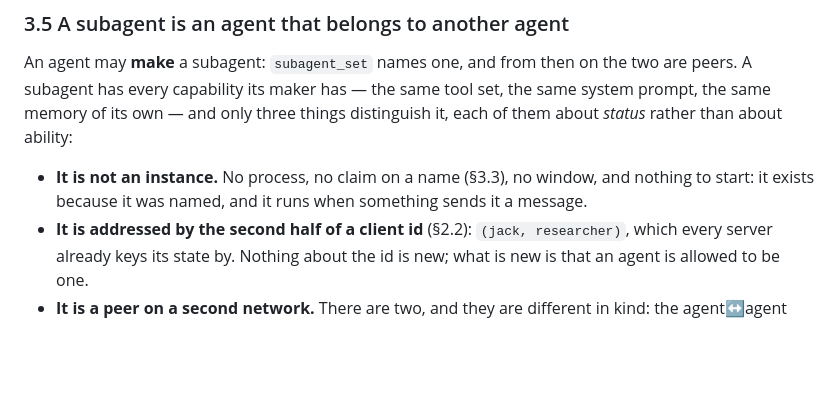
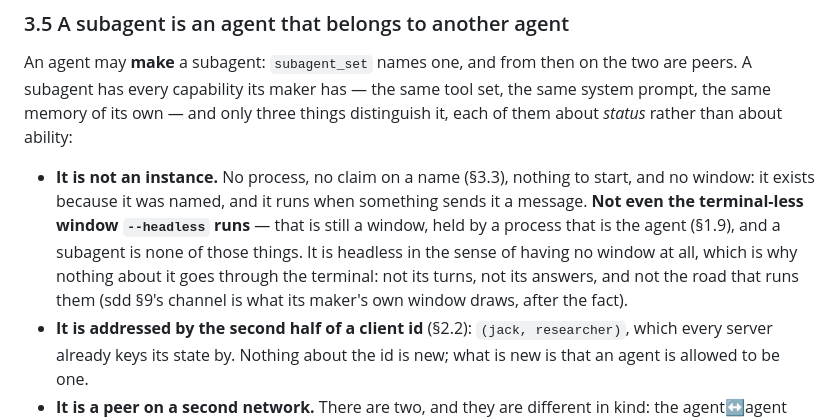
Before and after one commit to juzcn/slife2, a Markdown page: sdd.md, the part around the change. Rendered like a GitHub page; blank space fills up the shorter version.

Commit message:
docs(sdd): a subagent has no window at all, and not even a headless one
`--headless` is still a window — held by a process that is the agent, which is
what tells a model nobody is watching.  A subagent is none of that, so nothing
about it goes through the terminal: not its turns, not its answers, and not the
road that runs them.  Said where the difference is easy to miss, since the two
read alike from a distance.

Co-Authored-By: Claude Code <noreply@anthropic.com>

```diff
--- a/sdd.md
+++ b/sdd.md
@@ -355,9 +355,14 @@ two are peers. A subagent has every capability its maker has — the same tool
 set, the same system prompt, the same memory of its own — and only three things
 distinguish it, each of them about *status* rather than about ability:
 
-- **It is not an instance.** No process, no claim on a name (§3.3), no window,
-  and nothing to start: it exists because it was named, and it runs when
-  something sends it a message.
+- **It is not an instance.** No process, no claim on a name (§3.3), nothing to
+  start, and no window: it exists because it was named, and it runs when
+  something sends it a message. **Not even the terminal-less window `--headless`
+  runs** — that is still a window, held by a process that is the agent (§1.9),
+  and a subagent is none of those things. It is headless in the sense of having
+  no window at all, which is why nothing about it goes through the terminal: not
+  its turns, not its answers, and not the road that runs them (sdd §9's channel
+  is what its maker's own window draws, after the fact).
 - **It is addressed by the second half of a client id** (§2.2): `(jack,
   researcher)`, which every server already keys its state by. Nothing about the
   id is new; what is new is that an agent is allowed to be one.
```
